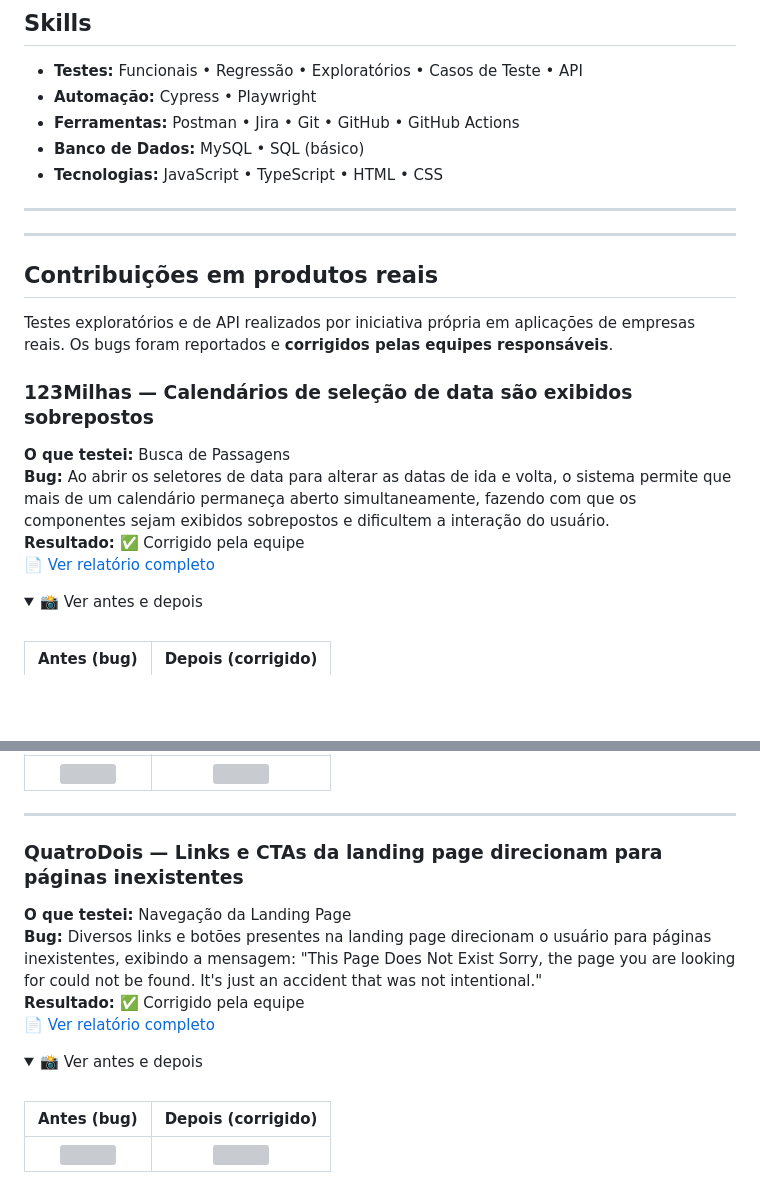
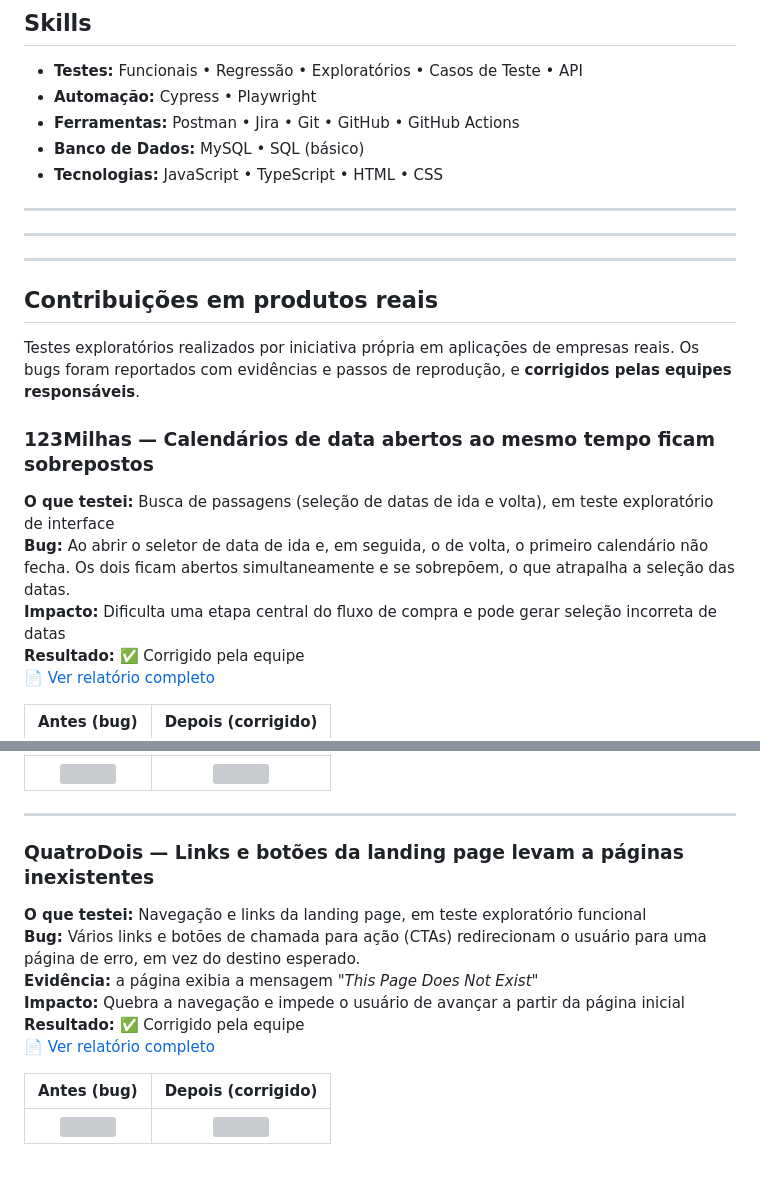
Before and after one commit to MateusFelS/MateusFelS, a Markdown page: README.md, 2 parts joined by grey strips. Rendered like a GitHub page; folded sections open; blank space fills up the shorter version; grey boxes are pictures that could not be loaded.

```diff
--- a/README.md
+++ b/README.md
@@ -47,20 +47,19 @@ Atuei por 1 ano no projeto **ConectaBem** (set/2025 – set/2026), contribuindo
 
 ---
 
+---
+
 ## Contribuições em produtos reais
 
-Testes exploratórios e de API realizados por iniciativa própria em aplicações de empresas reais. Os bugs foram reportados e **corrigidos pelas equipes responsáveis**.
+Testes exploratórios realizados por iniciativa própria em aplicações de empresas reais. Os bugs foram reportados com evidências e passos de reprodução, e **corrigidos pelas equipes responsáveis**.
 
-### 123Milhas — Calendários de seleção de data são exibidos sobrepostos
+### 123Milhas — Calendários de data abertos ao mesmo tempo ficam sobrepostos
 
-**O que testei:** Busca de Passagens
-**Bug:** Ao abrir os seletores de data para alterar as datas de ida e volta, o sistema permite que mais de um calendário permaneça aberto simultaneamente, fazendo com que os componentes sejam exibidos sobrepostos e dificultem a interação do usuário.
+**O que testei:** Busca de passagens (seleção de datas de ida e volta), em teste exploratório de interface
+**Bug:** Ao abrir o seletor de data de ida e, em seguida, o de volta, o primeiro calendário não fecha. Os dois ficam abertos simultaneamente e se sobrepõem, o que atrapalha a seleção das datas.
+**Impacto:** Dificulta uma etapa central do fluxo de compra e pode gerar seleção incorreta de datas
 **Resultado:** ✅ Corrigido pela equipe
 📄 [Ver relatório completo](https://github.com/MateusFelS/123milhas-qa-case-study)
-
-<details>
-<summary>📸 Ver antes e depois</summary>
-<br>
 
 | Antes (bug) | Depois (corrigido) |
 |:---:|:---:|
@@ -69,16 +67,14 @@ Testes exploratórios e de API realizados por iniciativa própria em aplicaçõe
 
 ---
 
-### QuatroDois — Links e CTAs da landing page direcionam para páginas inexistentes
+### QuatroDois — Links e botões da landing page levam a páginas inexistentes
 
-**O que testei:** Navegação da Landing Page
-**Bug:** Diversos links e botões presentes na landing page direcionam o usuário para páginas inexistentes, exibindo a mensagem: "This Page Does Not Exist Sorry, the page you are looking for could not be found. It's just an accident that was not intentional."
+**O que testei:** Navegação e links da landing page, em teste exploratório funcional
+**Bug:** Vários links e botões de chamada para ação (CTAs) redirecionam o usuário para uma página de erro, em vez do destino esperado.
+**Evidência:** a página exibia a mensagem *"This Page Does Not Exist"*
+**Impacto:** Quebra a navegação e impede o usuário de avançar a partir da página inicial
 **Resultado:** ✅ Corrigido pela equipe
 📄 [Ver relatório completo](https://github.com/MateusFelS/quatrodois)
-
-<details>
-<summary>📸 Ver antes e depois</summary>
-<br>
 
 | Antes (bug) | Depois (corrigido) |
 |:---:|:---:|
```
Also changed, not shown: other parts of README.md (+0 -2 lines).
